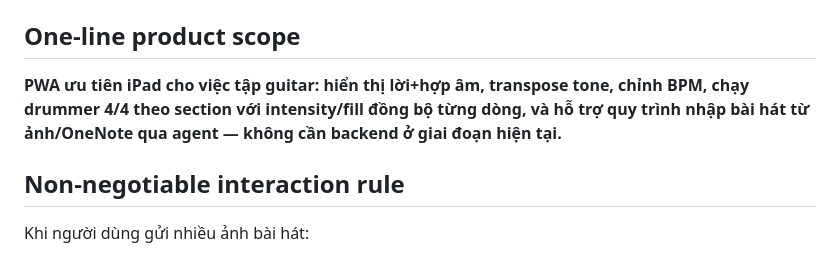
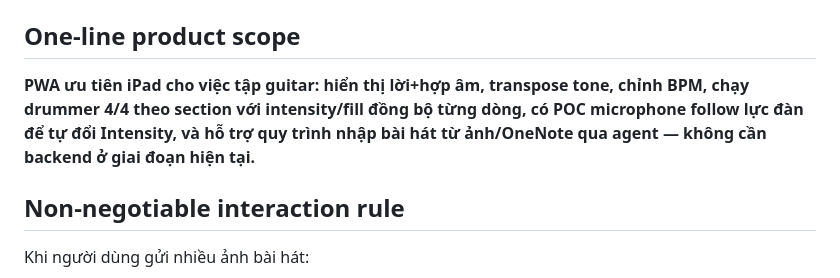
Before and after one commit to giang-nh/guitar-drum, a Markdown page: AGENTS.md, the part around the change. Drawn GitHub-style.

Commit message:
Refresh agent handoff for guitar follow

```diff
--- a/AGENTS.md
+++ b/AGENTS.md
@@ -15,7 +15,7 @@ File này là **điểm bắt đầu cho bất kỳ coding/research agent nào**
 
 ## One-line product scope
 
-**PWA ưu tiên iPad cho việc tập guitar: hiển thị lời+hợp âm, transpose tone, chỉnh BPM, chạy drummer 4/4 theo section với intensity/fill đồng bộ từng dòng, và hỗ trợ quy trình nhập bài hát từ ảnh/OneNote qua agent — không cần backend ở giai đoạn hiện tại.**
+**PWA ưu tiên iPad cho việc tập guitar: hiển thị lời+hợp âm, transpose tone, chỉnh BPM, chạy drummer 4/4 theo section với intensity/fill đồng bộ từng dòng, có POC microphone follow lực đàn để tự đổi Intensity, và hỗ trợ quy trình nhập bài hát từ ảnh/OneNote qua agent — không cần backend ở giai đoạn hiện tại.**
 
 ## Non-negotiable interaction rule
 
```
